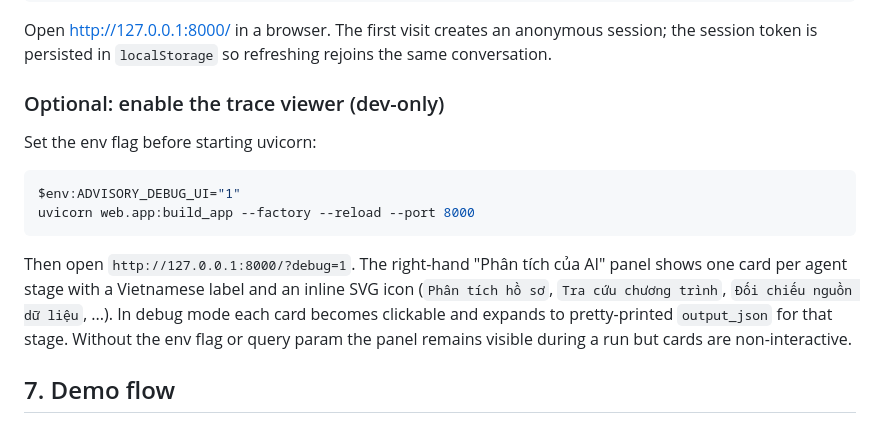
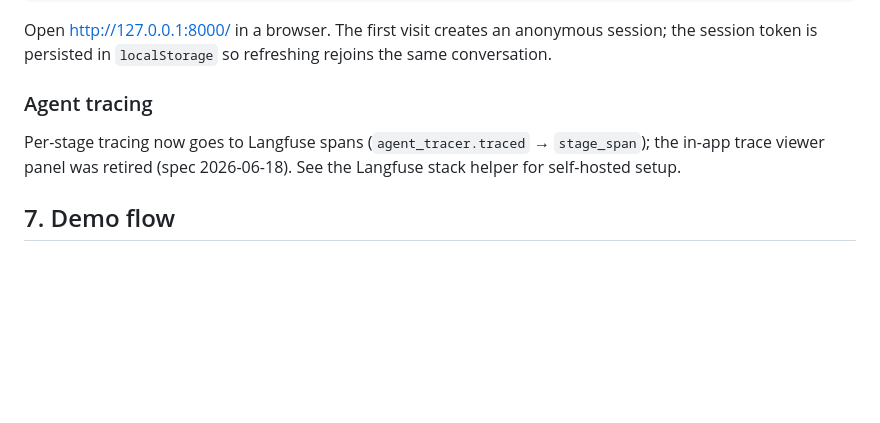
Before and after one commit to HNcranky/admission-advisory-system, a Markdown page: QUICKSTART.md, the part around the change. Rendered like a GitHub page; blank space fills up the shorter version.

Commit message:
docs: record debug-panel retirement and dormant trace table

````diff
--- a/QUICKSTART.md
+++ b/QUICKSTART.md
@@ -180,21 +180,11 @@ uvicorn web.app:build_app --factory --reload --host 127.0.0.1 --port 8000
 
 Open <http://127.0.0.1:8000/> in a browser. The first visit creates an anonymous session; the session token is persisted in `localStorage` so refreshing rejoins the same conversation.
 
-### Optional: enable the trace viewer (dev-only)
+### Agent tracing
 
-Set the env flag before starting uvicorn:
-
-```powershell
-$env:ADVISORY_DEBUG_UI="1"
-uvicorn web.app:build_app --factory --reload --port 8000
-```
-
-Then open `http://127.0.0.1:8000/?debug=1`. The right-hand "Phân tích của AI" panel
-shows one card per agent stage with a Vietnamese label and an inline SVG icon
-(`Phân tích hồ sơ`, `Tra cứu chương trình`, `Đối chiếu nguồn dữ liệu`, ...).
-In debug mode each card becomes clickable and expands to pretty-printed
-`output_json` for that stage. Without the env flag or query param the panel
-remains visible during a run but cards are non-interactive.
+Per-stage tracing now goes to Langfuse spans (`agent_tracer.traced` →
+`stage_span`); the in-app trace viewer panel was retired (spec 2026-06-18).
+See the Langfuse stack helper for self-hosted setup.
 
 ## 7. Demo flow
 
````
Also changed, not shown: CLAUDE.md (+5 -1 lines).
